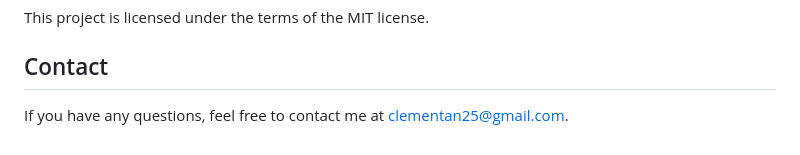
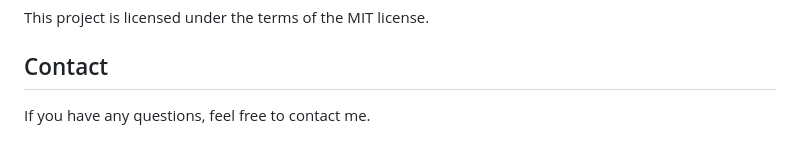
Before and after one commit to Cleman25/Live-Translations, a Markdown page: README.md, the part around the change. GitHub-like rendering.

Commit message:
removed email

```diff
--- a/README.md
+++ b/README.md
@@ -147,4 +147,4 @@ This project is licensed under the terms of the MIT license.
 
 ## Contact
 
-If you have any questions, feel free to contact me at clementan25@gmail.com.
+If you have any questions, feel free to contact me.
```
